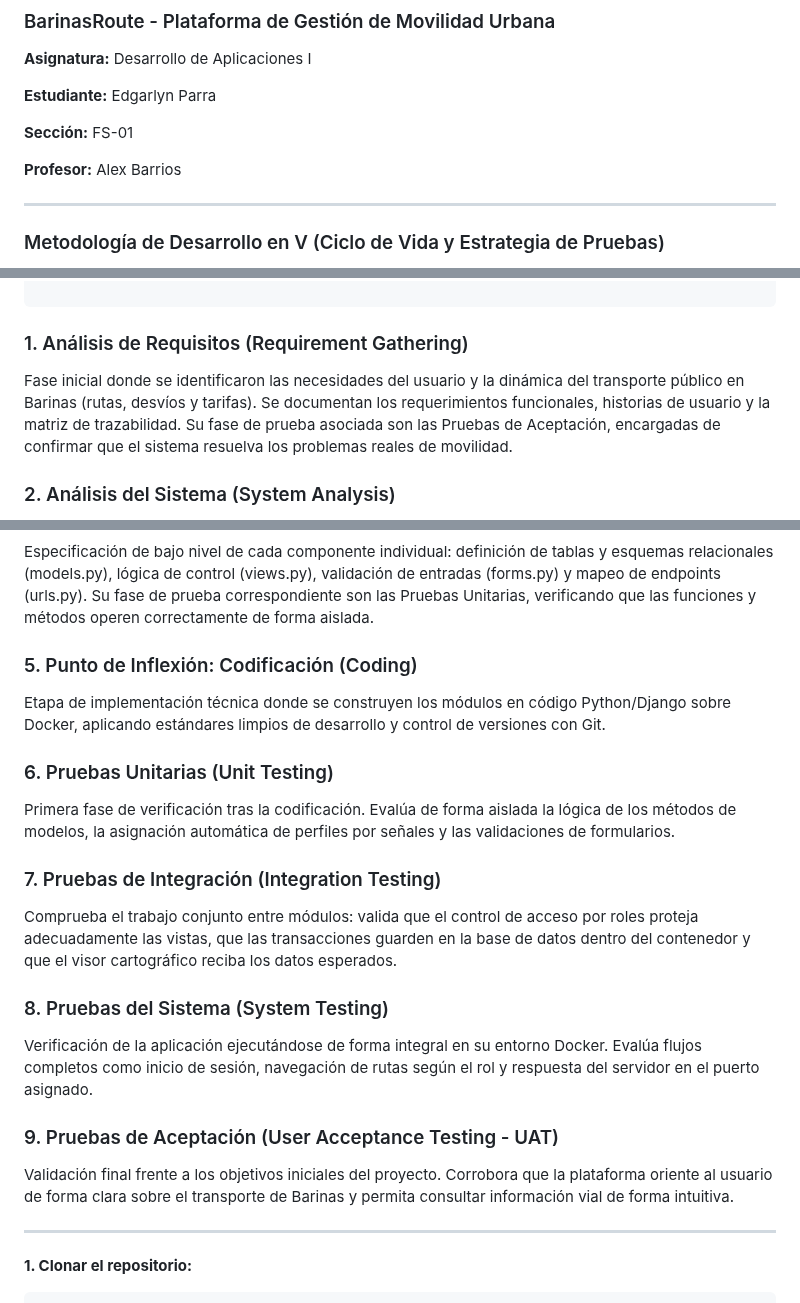
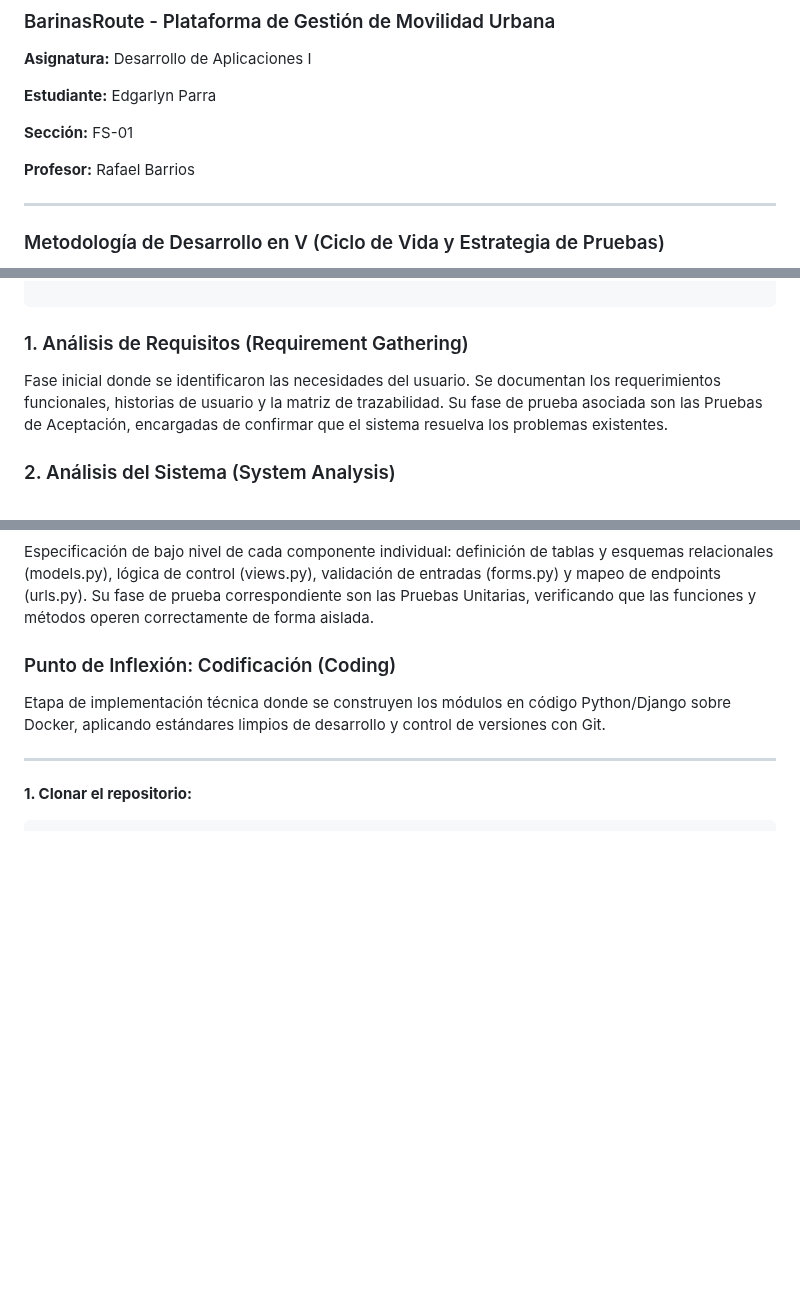
Before and after one commit to Joiset/proyecto_web_BarinasRoute, a Markdown page: README.md, 3 parts joined by grey strips. GitHub-like rendering; blank space fills up the shorter version.

Commit message:
docs: Correccion de texto en README

````diff
--- a/README.md
+++ b/README.md
@@ -6,7 +6,7 @@
 
 **Sección:** FS-01
 
-**Profesor:** Alex Barrios
+**Profesor:** Rafael Barrios
 
 ---
 
@@ -30,7 +30,7 @@ La metodología en V es un modelo de desarrollo secuencial donde cada fase de di
 
 ```
 ### 1. Análisis de Requisitos (Requirement Gathering)
-Fase inicial donde se identificaron las necesidades del usuario y la dinámica del transporte público en Barinas (rutas, desvíos y tarifas). Se documentan los requerimientos funcionales, historias de usuario y la matriz de trazabilidad. Su fase de prueba asociada son las Pruebas de Aceptación, encargadas de confirmar que el sistema resuelva los problemas reales de movilidad.
+Fase inicial donde se identificaron las necesidades del usuario. Se documentan los requerimientos funcionales, historias de usuario y la matriz de trazabilidad. Su fase de prueba asociada son las Pruebas de Aceptación, encargadas de confirmar que el sistema resuelva los problemas existentes.
 
 
 ### 2. Análisis del Sistema (System Analysis)
@@ -45,25 +45,8 @@ Definición de la arquitectura tecnológica general: estructura modular desacopl
 Especificación de bajo nivel de cada componente individual: definición de tablas y esquemas relacionales (models.py), lógica de control (views.py), validación de entradas (forms.py) y mapeo de endpoints (urls.py). Su fase de prueba correspondiente son las Pruebas Unitarias, verificando que las funciones y métodos operen correctamente de forma aislada.
 
 
-### 5. Punto de Inflexión: Codificación (Coding)
+###  Punto de Inflexión: Codificación (Coding)
 Etapa de implementación técnica donde se construyen los módulos en código Python/Django sobre Docker, aplicando estándares limpios de desarrollo y control de versiones con Git.
-
-
-### 6. Pruebas Unitarias (Unit Testing)
-Primera fase de verificación tras la codificación. Evalúa de forma aislada la lógica de los métodos de modelos, la asignación automática de perfiles por señales y las validaciones de formularios.
-
-
-### 7. Pruebas de Integración (Integration Testing)
-Comprueba el trabajo conjunto entre módulos: valida que el control de acceso por roles proteja adecuadamente las vistas, que las transacciones guarden en la base de datos dentro del contenedor y que el visor cartográfico reciba los datos esperados.
-
-
-### 8. Pruebas del Sistema (System Testing)
-Verificación de la aplicación ejecutándose de forma integral en su entorno Docker. Evalúa flujos completos como inicio de sesión, navegación de rutas según el rol y respuesta del servidor en el puerto asignado.
-
-
-### 9. Pruebas de Aceptación (User Acceptance Testing - UAT)
-Validación final frente a los objetivos iniciales del proyecto. Corrobora que la plataforma oriente al usuario de forma clara sobre el transporte de Barinas y permita consultar información vial de forma intuitiva.
-
 
 ---
 
````
